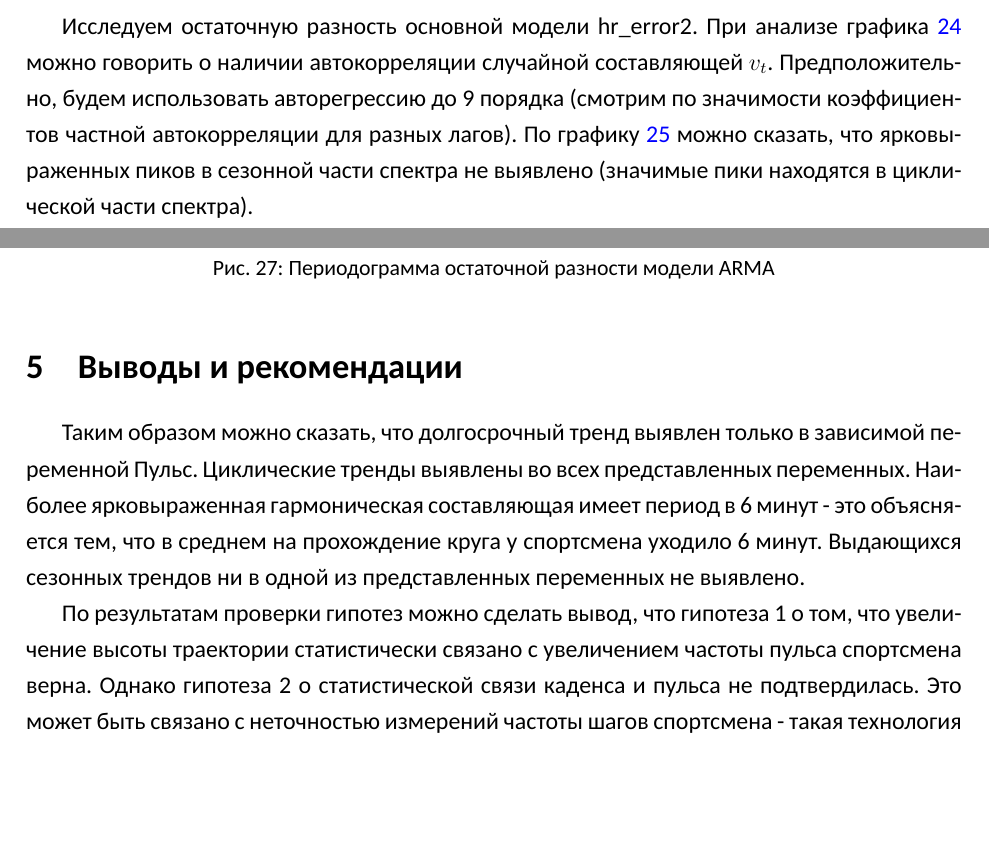
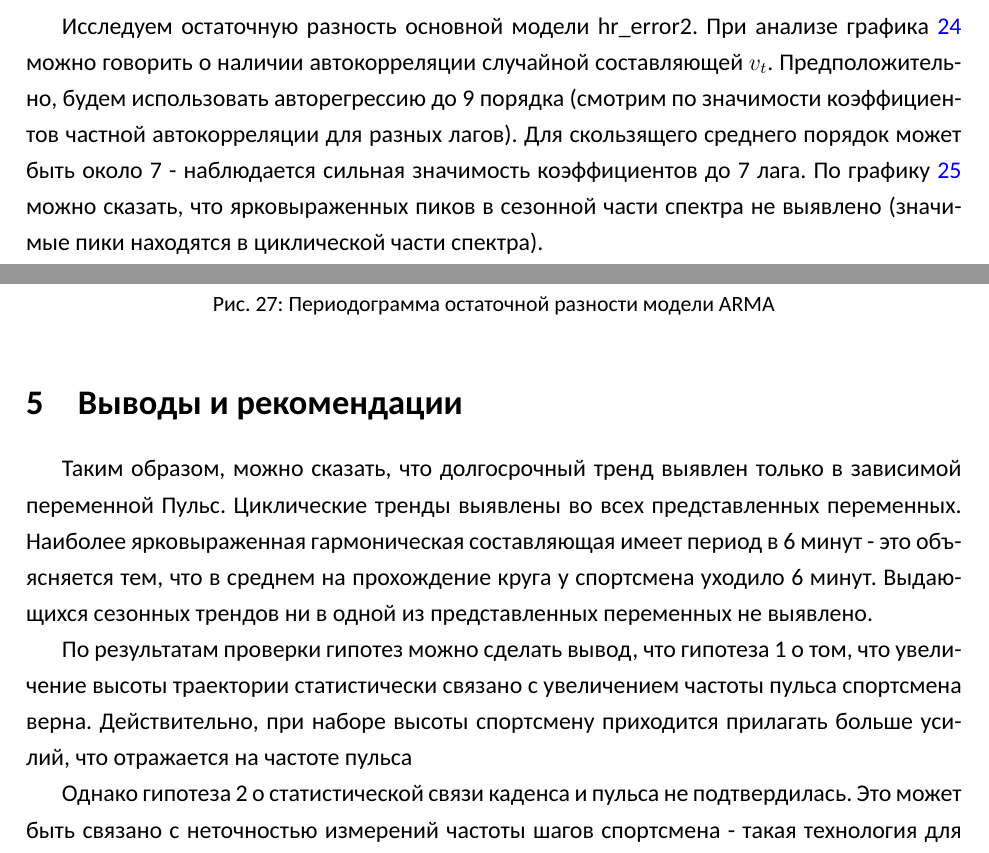
Before and after one commit to goo-goo-goo-joob/hse_timeseries_analysis, a LaTeX document ([text]/main.tex): two parts of pages 17 and 20 of 20, joined at a grey line, cut so that both start at the same text, the shorter picture padded with empty space. Compiled offline with XeLaTeX; a missing font is replaced by an installed copy or a similar font.

Commit message:
minor text fixes

```diff
--- a/[text]/main.tex
+++ b/[text]/main.tex
@@ -480,7 +480,7 @@
 Статистика Дарбина-Ватсона значительно меньше 2 и близка к 0. Следовательно, в случайной составляющей $v_t$ есть положительная автокорреляция первого порядка.
 
 \subsection{Уточнение вида модели с учетом наличия автокорреляции в случайной составляющей}
-Исследуем остаточную разность основной модели hr\_error2. При анализе графика \ref{fig:hr_error2_acf_100} можно говорить о наличии автокорреляции случайной составляющей $v_t$. Предположительно, будем использовать авторегрессию до 9 порядка (смотрим по значимости коэффициентов частной автокорреляции для разных лагов). По графику \ref{fig:hr_error2_spectr} можно сказать, что ярковыраженных пиков в сезонной части спектра не выявлено (значимые пики находятся в циклической части спектра).
+Исследуем остаточную разность основной модели hr\_error2. При анализе графика \ref{fig:hr_error2_acf_100} можно говорить о наличии автокорреляции случайной составляющей $v_t$. Предположительно, будем использовать авторегрессию до 9 порядка (смотрим по значимости коэффициентов частной автокорреляции для разных лагов). Для скользящего среднего порядок может быть около 7 - наблюдается сильная значимость коэффициентов до 7 лага. По графику \ref{fig:hr_error2_spectr} можно сказать, что ярковыраженных пиков в сезонной части спектра не выявлено (значимые пики находятся в циклической части спектра).
 
 \begin{figure}[H]
 	\centering
@@ -659,9 +659,11 @@
 
 
 \section{Выводы и рекомендации}
-Таким образом можно сказать, что долгосрочный тренд выявлен только в зависимой переменной Пульс. Циклические тренды выявлены во всех представленных переменных. Наиболее ярковыраженная гармоническая составляющая имеет период в 6 минут - это объясняется тем, что в среднем на прохождение круга у спортсмена уходило 6 минут. Выдающихся сезонных трендов ни в одной из представленных переменных не выявлено.
+Таким образом, можно сказать, что долгосрочный тренд выявлен только в зависимой переменной Пульс. Циклические тренды выявлены во всех представленных переменных. Наиболее ярковыраженная гармоническая составляющая имеет период в 6 минут - это объясняется тем, что в среднем на прохождение круга у спортсмена уходило 6 минут. Выдающихся сезонных трендов ни в одной из представленных переменных не выявлено.
 
-По результатам проверки гипотез можно сделать вывод, что гипотеза 1 о том, что увеличение высоты траектории статистически связано с увеличением частоты пульса спортсмена верна. Однако гипотеза 2 о статистической связи каденса и пульса не подтвердилась. Это может быть связано с неточностью измерений частоты шагов спортсмена - такая технология для лыжного спорта не до конца отработана и чаще применяется, например, при анализе бега.
+По результатам проверки гипотез можно сделать вывод, что гипотеза 1 о том, что увеличение высоты траектории статистически связано с увеличением частоты пульса спортсмена верна. Действительно, при наборе высоты спортсмену приходится прилагать больше усилий, что отражается на частоте пульса
+
+Однако гипотеза 2 о статистической связи каденса и пульса не подтвердилась. Это может быть связано с неточностью измерений частоты шагов спортсмена - такая технология для лыжного спорта не до конца отработана и чаще применяется, например, при анализе бега.
 
 
 \end{document} % конец документа
```
Also changed, not shown: [text]/main.tex (4 more changed lines).
